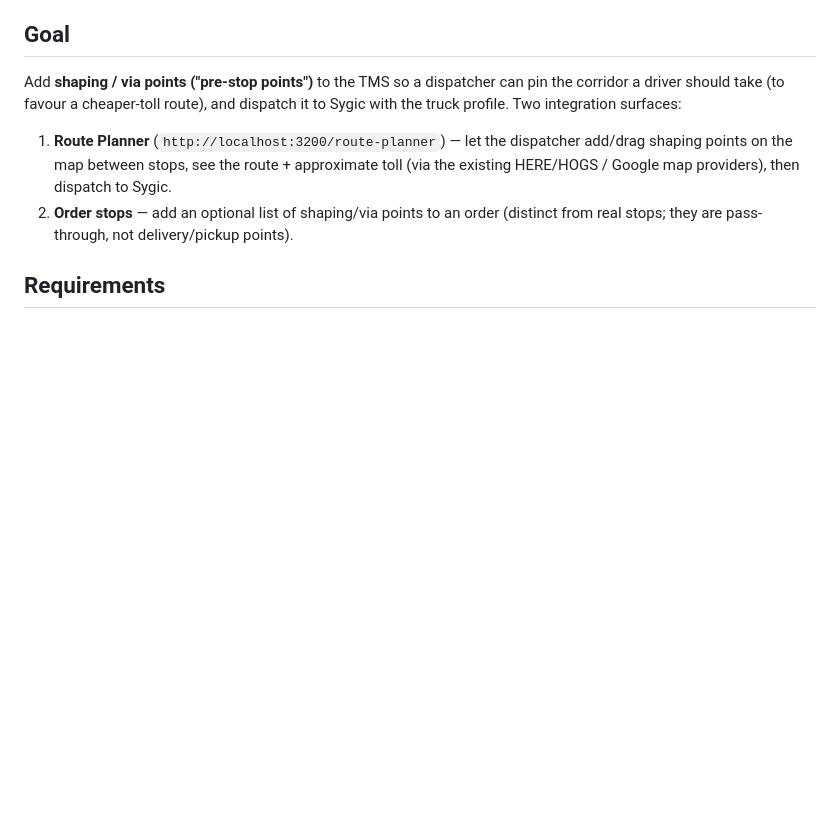
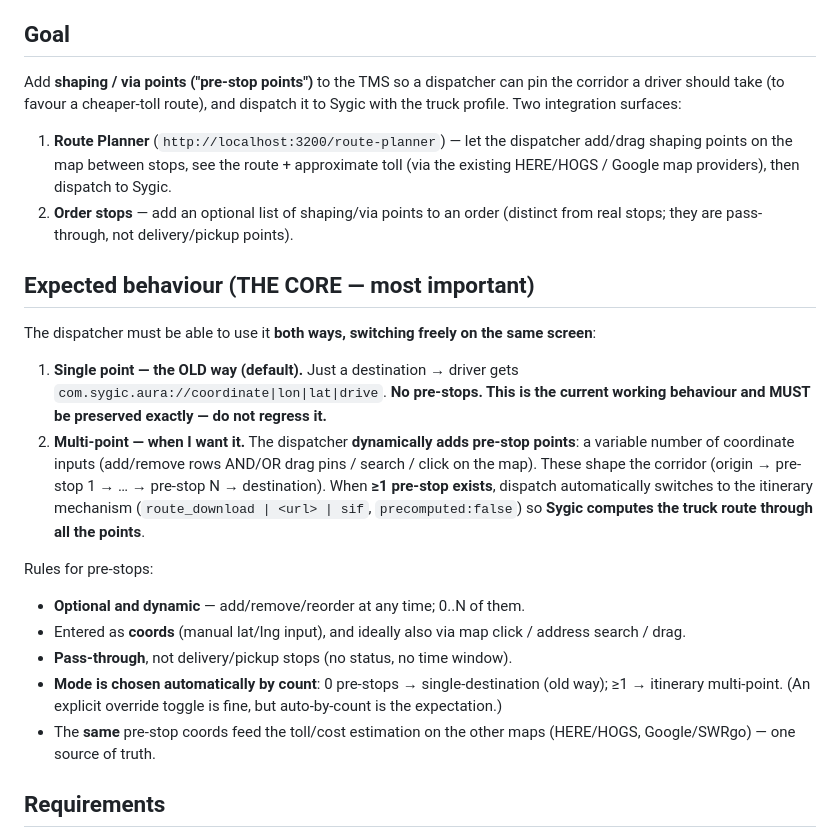
Before and after one commit to dragoshuniq/test2, a Markdown page: NEW-SESSION-PROMPT.md, the part around the change. Rendered like a GitHub page; blank space fills up the shorter version.

Commit message:
Add dual-mode expectation: single point (old way) + dynamic multi pre-stops

```diff
--- a/NEW-SESSION-PROMPT.md
+++ b/NEW-SESSION-PROMPT.md
@@ -18,6 +18,20 @@ Add **shaping / via points ("pre-stop points")** to the TMS so a dispatcher can
 
 1. **Route Planner** (`http://localhost:3200/route-planner`) — let the dispatcher add/drag shaping points on the map between stops, see the route + approximate toll (via the existing HERE/HOGS / Google map providers), then dispatch to Sygic.
 2. **Order stops** — add an optional list of shaping/via points to an order (distinct from real stops; they are pass-through, not delivery/pickup points).
+
+## Expected behaviour (THE CORE — most important)
+
+The dispatcher must be able to use it **both ways, switching freely on the same screen**:
+
+1. **Single point — the OLD way (default).** Just a destination → driver gets `com.sygic.aura://coordinate|lon|lat|drive`. **No pre-stops. This is the current working behaviour and MUST be preserved exactly — do not regress it.**
+2. **Multi-point — when I want it.** The dispatcher **dynamically adds pre-stop points**: a variable number of coordinate inputs (add/remove rows AND/OR drag pins / search / click on the map). These shape the corridor (origin → pre-stop 1 → … → pre-stop N → destination). When **≥1 pre-stop exists**, dispatch automatically switches to the itinerary mechanism (`route_download | <url> | sif`, `precomputed:false`) so **Sygic computes the truck route through all the points**.
+
+Rules for pre-stops:
+- **Optional and dynamic** — add/remove/reorder at any time; 0..N of them.
+- Entered as **coords** (manual lat/lng input), and ideally also via map click / address search / drag.
+- **Pass-through**, not delivery/pickup stops (no status, no time window).
+- **Mode is chosen automatically by count**: 0 pre-stops → single-destination (old way); ≥1 → itinerary multi-point. (An explicit override toggle is fine, but auto-by-count is the expectation.)
+- The **same** pre-stop coords feed the toll/cost estimation on the other maps (HERE/HOGS, Google/SWRgo) — one source of truth.
 
 ## Requirements
 
```
Also changed, not shown: SYGIC-DEEPLINK-KNOWLEDGE.md (+7 -0 lines).
